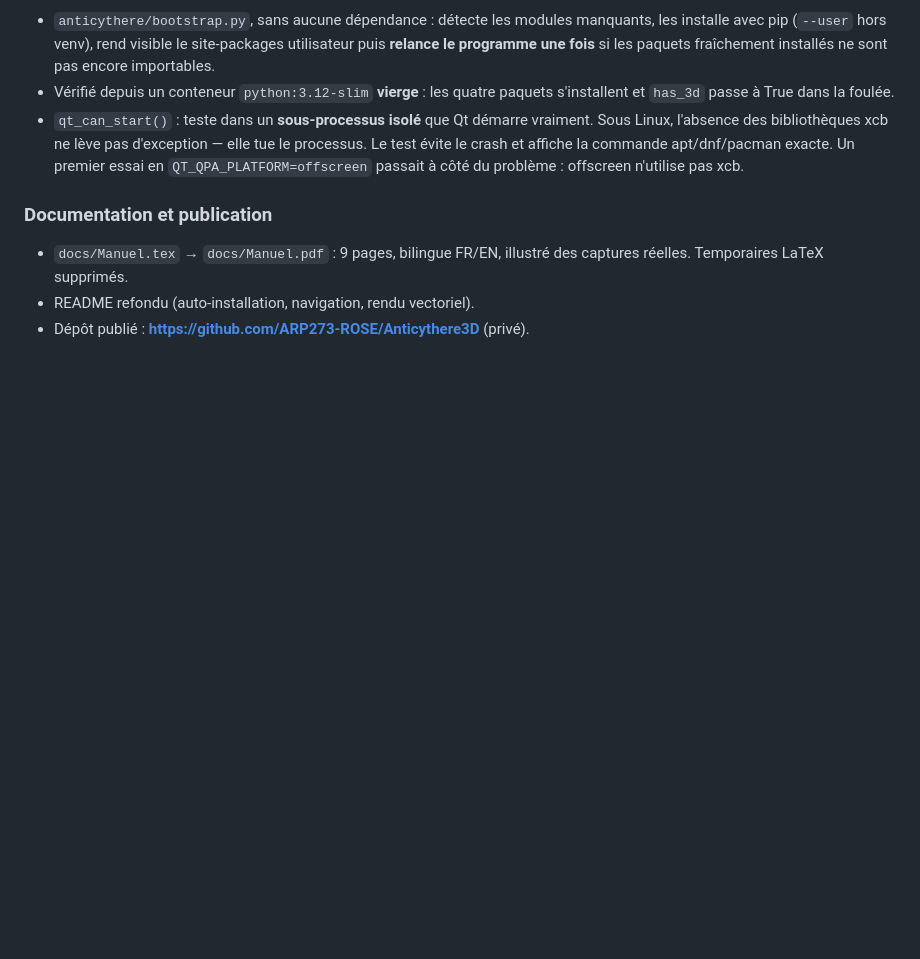
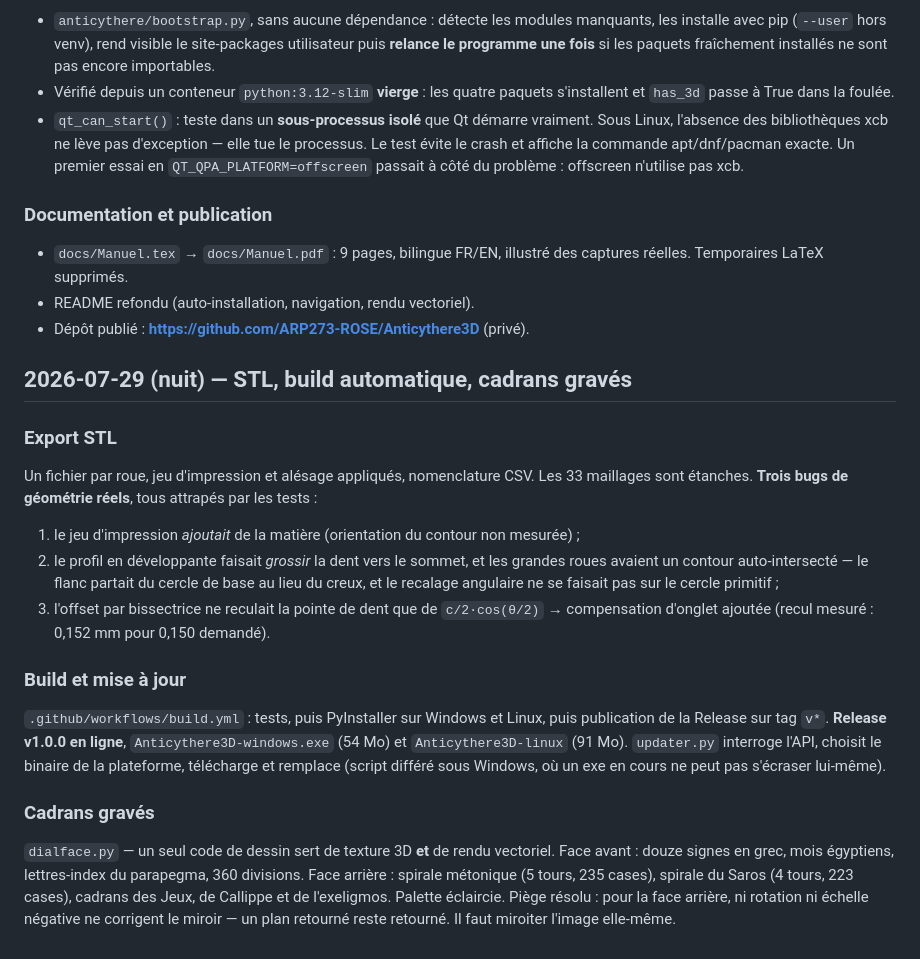
Before and after one commit to ARP273-ROSE/Anticythere3D, a Markdown page: JOURNAL.md, the part around the change. Rendered like a GitHub page; blank space fills up the shorter version.

Commit message:
Journal : STL, build automatique, cadrans graves

```diff
--- a/JOURNAL.md
+++ b/JOURNAL.md
@@ -108,3 +108,37 @@ capable d'installer tout seul tout ce dont il a besoin y compris la 3D ».
   des captures réelles. Temporaires LaTeX supprimés.
 - README refondu (auto-installation, navigation, rendu vectoriel).
 - Dépôt publié : **https://github.com/ARP273-ROSE/Anticythere3D** (privé).
+
+## 2026-07-29 (nuit) — STL, build automatique, cadrans gravés
+
+### Export STL
+Un fichier par roue, jeu d'impression et alésage appliqués, nomenclature CSV.
+Les 33 maillages sont étanches. **Trois bugs de géométrie réels**, tous
+attrapés par les tests :
+1. le jeu d'impression *ajoutait* de la matière (orientation du contour non
+   mesurée) ;
+2. le profil en développante faisait *grossir* la dent vers le sommet, et les
+   grandes roues avaient un contour auto-intersecté — le flanc partait du
+   cercle de base au lieu du creux, et le recalage angulaire ne se faisait pas
+   sur le cercle primitif ;
+3. l'offset par bissectrice ne reculait la pointe de dent que de
+   `c/2·cos(θ/2)` → compensation d'onglet ajoutée (recul mesuré : 0,152 mm
+   pour 0,150 demandé).
+
+### Build et mise à jour
+`.github/workflows/build.yml` : tests, puis PyInstaller sur Windows et Linux,
+puis publication de la Release sur tag `v*`. **Release v1.0.0 en ligne**,
+`Anticythere3D-windows.exe` (54 Mo) et `Anticythere3D-linux` (91 Mo).
+`updater.py` interroge l'API, choisit le binaire de la plateforme, télécharge
+et remplace (script différé sous Windows, où un exe en cours ne peut pas
+s'écraser lui-même).
+
+### Cadrans gravés
+`dialface.py` — un seul code de dessin sert de texture 3D **et** de rendu
+vectoriel. Face avant : douze signes en grec, mois égyptiens, lettres-index du
+parapegma, 360 divisions. Face arrière : spirale métonique (5 tours, 235
+cases), spirale du Saros (4 tours, 223 cases), cadrans des Jeux, de Callippe
+et de l'exeligmos. Palette éclaircie.
+Piège résolu : pour la face arrière, ni rotation ni échelle négative ne
+corrigent le miroir — un plan retourné reste retourné. Il faut miroiter
+l'image elle-même.
```
